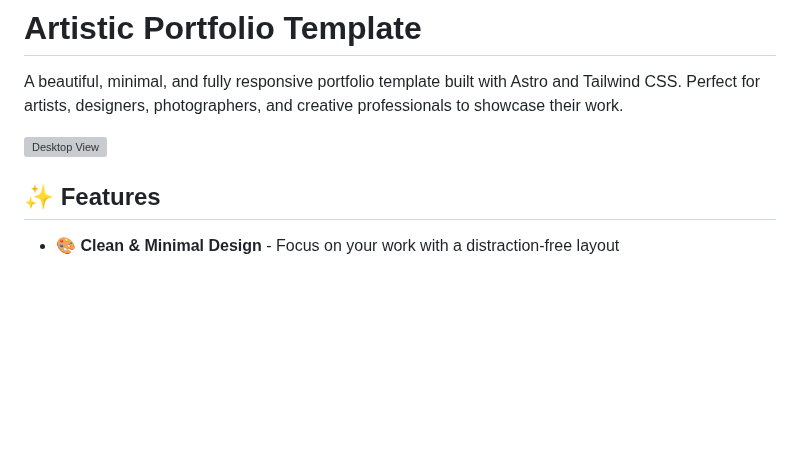
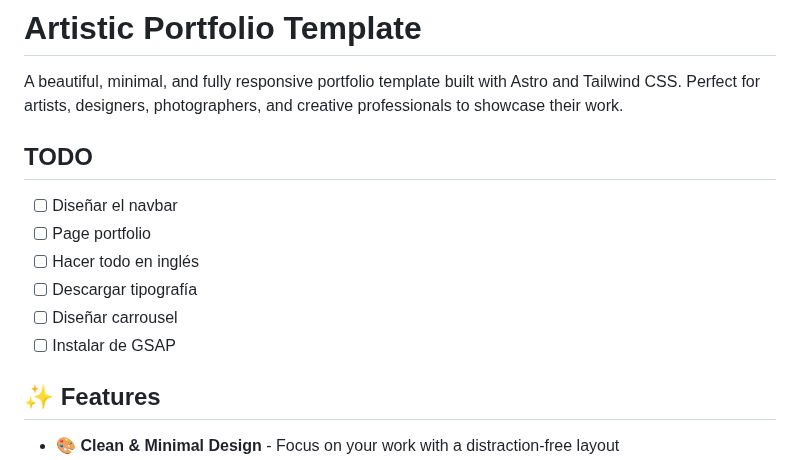
Before and after one commit to luismarrer/artistic-portfolio, a Markdown page: README.md, the part around the change. Drawn GitHub-style; blank space fills up the shorter version; grey boxes are pictures that could not be loaded.

Commit message:
docs: add project TODO list with UI and setup tasks

```diff
--- a/README.md
+++ b/README.md
@@ -2,7 +2,14 @@
 
 A beautiful, minimal, and fully responsive portfolio template built with Astro and Tailwind CSS. Perfect for artists, designers, photographers, and creative professionals to showcase their work.
 
-![Desktop View](https://github.com/user-attachments/assets/96228270-1c2a-4fb2-991f-6c96e61c160d)
+## TODO
+
+- [ ] Diseñar el navbar
+- [ ] Page portfolio
+- [ ] Hacer todo en inglés
+- [ ] Descargar tipografía
+- [ ] Diseñar carrousel
+- [ ] Instalar de GSAP
 
 ## ✨ Features
 
```
